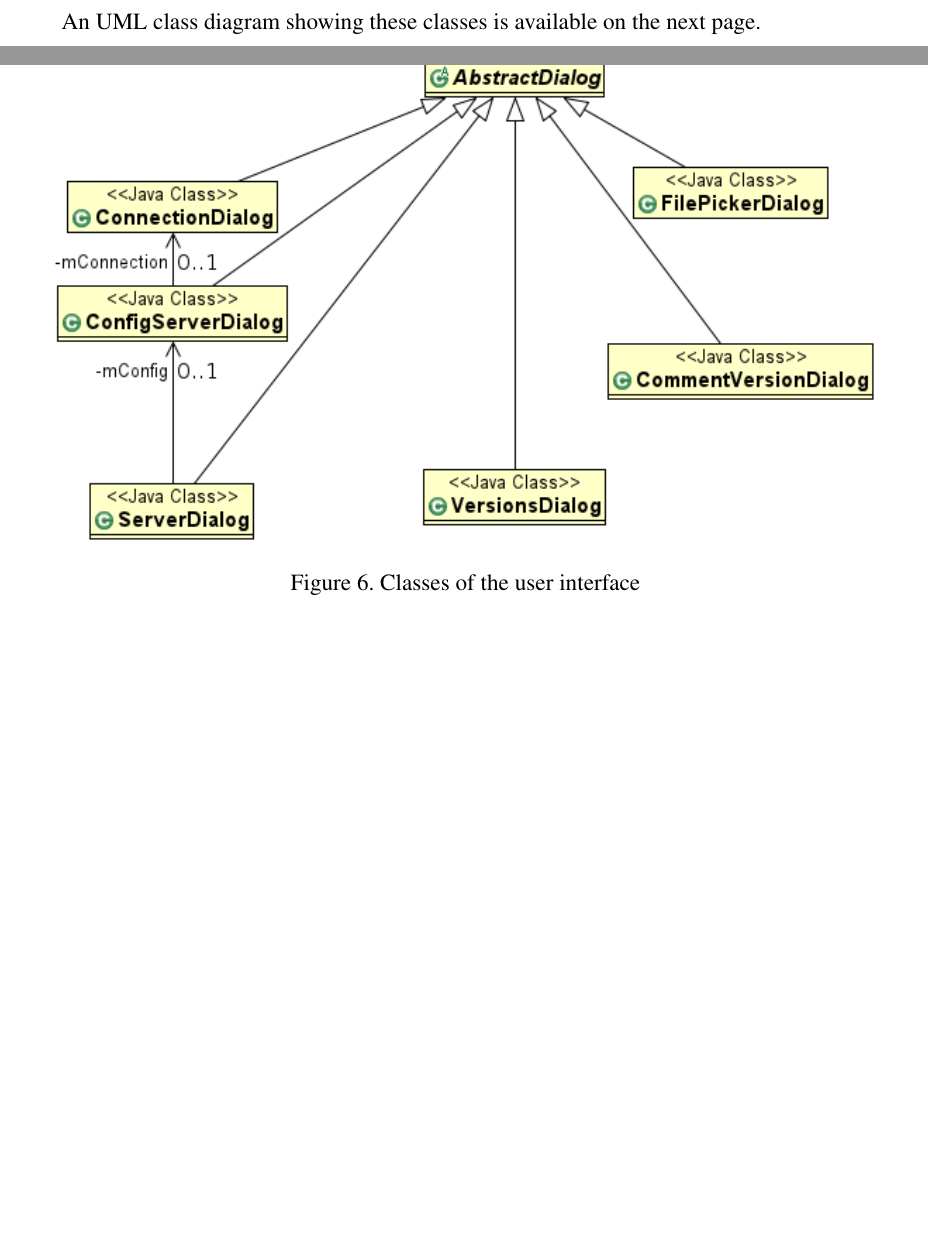
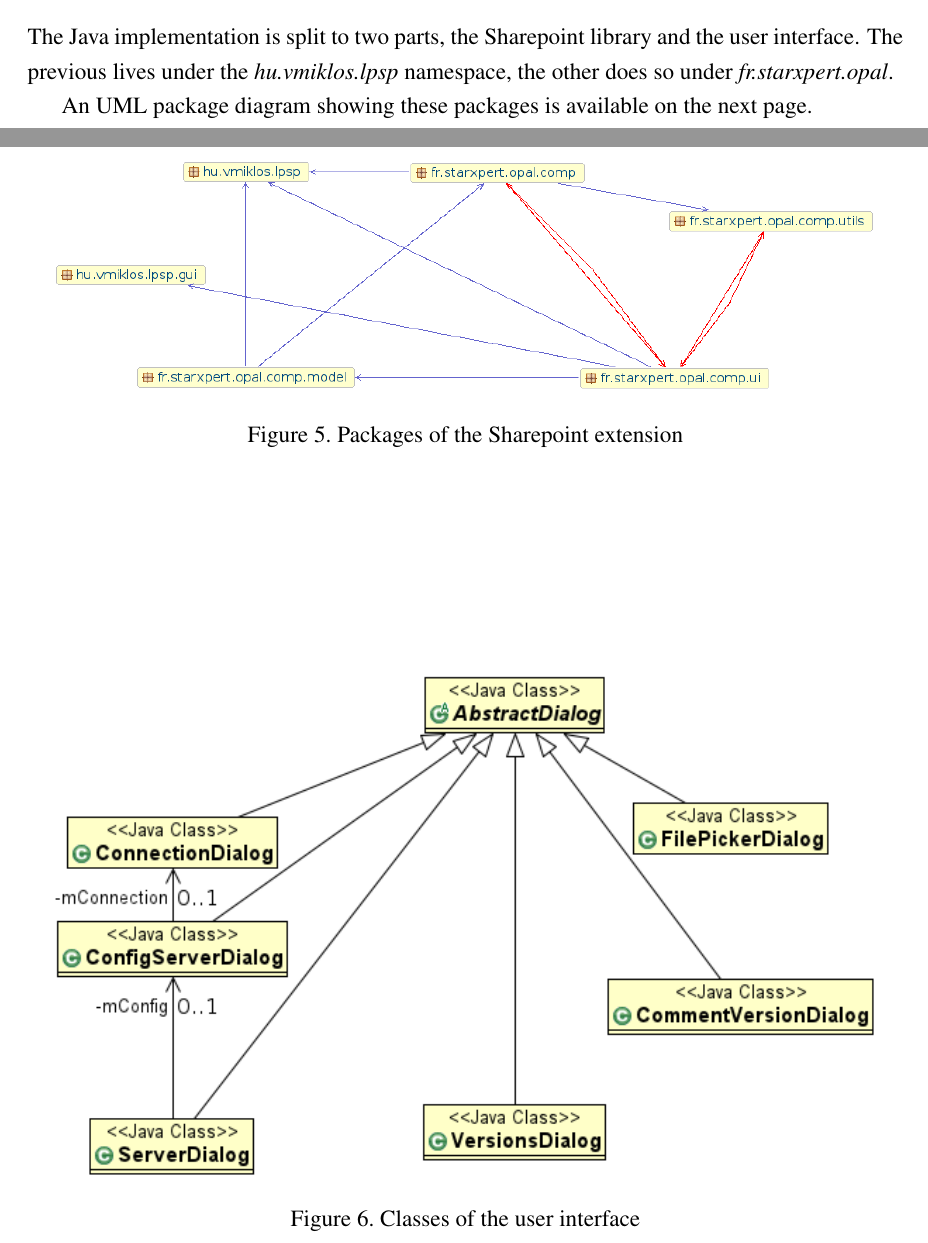
Before and after one commit to vmiklos/msc-thesis, a LaTeX thesis (doc/tex/thesis.tex, which reads doc/tex/design.tex): two parts of pages 19 and 24 of 26 before the commit and two parts of pages 18 and 23 of 25 after it, joined at a grey line, cut at the place of the change, the shorter picture padded with empty space. Compiled offline with pdfLaTeX.

Commit message:
package diagram

```diff
--- a/doc/tex/design.tex
+++ b/doc/tex/design.tex
@@ -53,6 +53,18 @@ specifications and Java implementations provided by the extension.
 
 \subsection{The Sharepoint library}
 
+The Java implementation is split to two parts, the Sharepoint library and the
+user interface. The previous lives under the \emph{hu.vmiklos.lpsp} namespace,
+the other does so under \emph{fr.starxpert.opal}.
+
+An UML package diagram showing these packages is available on the next page.
+
+\begin{figure}[p]
+\centering
+\includegraphics[width=425px,keepaspectratio]{design-packages.png}
+\caption{Packages of the Sharepoint extension}
+\end{figure}
+
 At the time of writing, there is no ready to use Java library to communicate
 with a Sharepoint server. Because of this, I decided to separate the Sharepoint
 protocol implementation from the LibreOffice-specific part of the extension to
@@ -74,5 +86,3 @@ modification date} request.
 \item \emph{HandlerTest}: Automatically tests all features on a given server
 using JUnit.
 \end{itemize}
-
-An UML class diagram showing these classes is available on the next page.
```
Also changed, not shown: doc/tex/design-packages.png (added), doc/tex/design.tex (6 more changed lines).
